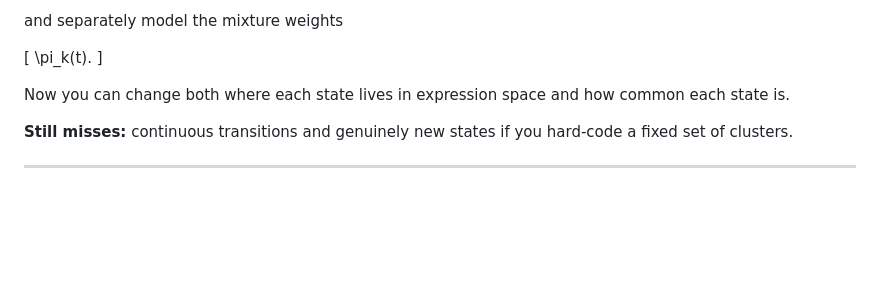
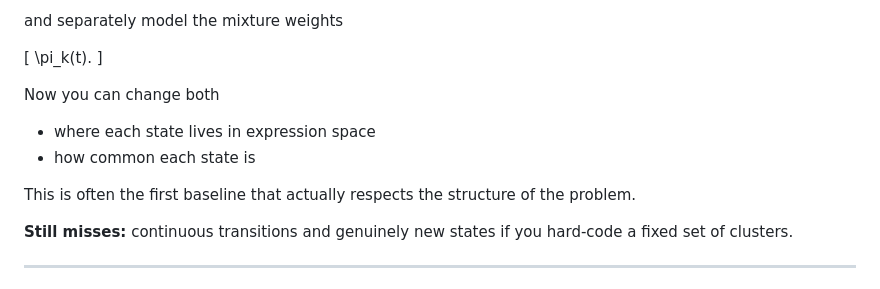
Before and after one commit to i-habib/virtual-embryo-community, a Markdown page: ml-guide/guide.md, the part around one of its changes. Drawn GitHub-style; blank space fills up the shorter version.

Commit message:
Restore full ML guide after migration

```diff
--- a/ml-guide/guide.md
+++ b/ml-guide/guide.md
@@ -427,7 +427,12 @@ and separately model the mixture weights
 \pi_k(t).
 \]
 
-Now you can change both where each state lives in expression space and how common each state is.
+Now you can change both
+
+- where each state lives in expression space
+- how common each state is
+
+This is often the first baseline that actually respects the structure of the problem.
 
 **Still misses:** continuous transitions and genuinely new states if you hard-code a fixed set of clusters.
 
```
Also changed, not shown: other parts of ml-guide/guide.md (+10 -0 lines).
